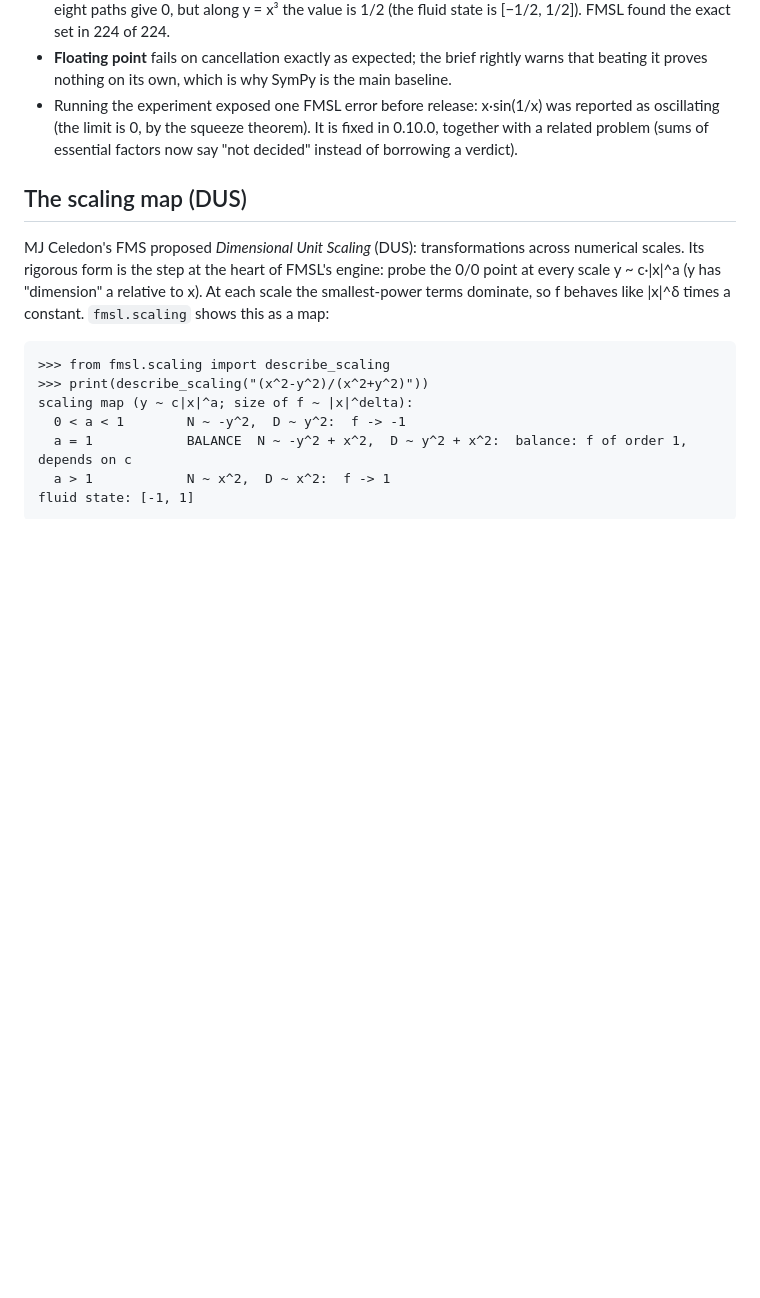
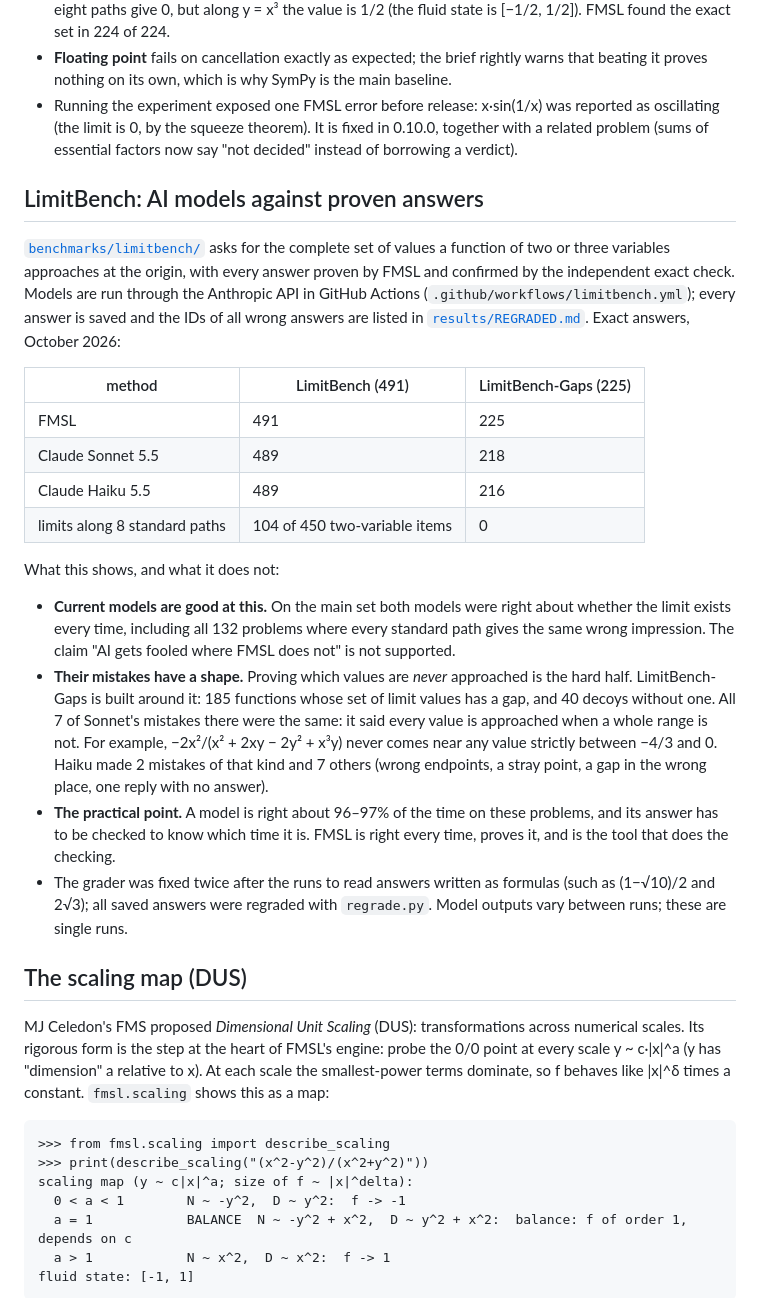
Before and after one commit to dazbuddies-sketch/fmsl, a Markdown page: README.md, the part around the change. Rendered like a GitHub page; blank space fills up the shorter version.

Commit message:
README and paper: LimitBench results (main and gaps sets)
Co-Authored-By: Claude Opus 5.5 <noreply@anthropic.com>
Claude-Session: https://claude.ai/code/session_01HtV8vrBrnLJDgzY5KKcC15

```diff
--- a/README.md
+++ b/README.md
@@ -427,6 +427,40 @@ What this shows, and what it does not:
   oscillating (the limit is 0, by the squeeze theorem). It is fixed in 0.10.0, together with a
   related problem (sums of essential factors now say "not decided" instead of borrowing a verdict).
 
+## LimitBench: AI models against proven answers
+
+[`benchmarks/limitbench/`](benchmarks/limitbench/) asks for the complete set of values a function
+of two or three variables approaches at the origin, with every answer proven by FMSL and confirmed
+by the independent exact check. Models are run through the Anthropic API in GitHub Actions
+(`.github/workflows/limitbench.yml`); every answer is saved and the IDs of all wrong answers are
+listed in [`results/REGRADED.md`](benchmarks/limitbench/results/REGRADED.md). Exact answers,
+October 2026:
+
+| method | LimitBench (491) | LimitBench-Gaps (225) |
+|---|---|---|
+| FMSL | 491 | 225 |
+| Claude Sonnet 5.5 | 489 | 218 |
+| Claude Haiku 5.5 | 489 | 216 |
+| limits along 8 standard paths | 104 of 450 two-variable items | 0 |
+
+What this shows, and what it does not:
+
+* **Current models are good at this.** On the main set both models were right about whether the
+  limit exists every time, including all 132 problems where every standard path gives the same
+  wrong impression. The claim "AI gets fooled where FMSL does not" is not supported.
+* **Their mistakes have a shape.** Proving which values are *never* approached is the hard half.
+  LimitBench-Gaps is built around it: 185 functions whose set of limit values has a gap, and 40
+  decoys without one. All 7 of Sonnet's mistakes there were the same: it said every value is
+  approached when a whole range is not. For example, −2x²/(x² + 2xy − 2y² + x³y) never comes
+  near any value strictly between −4/3 and 0. Haiku made 2 mistakes of that kind and 7 others
+  (wrong endpoints, a stray point, a gap in the wrong place, one reply with no answer).
+* **The practical point.** A model is right about 96–97% of the time on these problems, and its
+  answer has to be checked to know which time it is. FMSL is right every time, proves it, and
+  is the tool that does the checking.
+* The grader was fixed twice after the runs to read answers written as formulas (such as
+  (1−√10)/2 and 2√3); all saved answers were regraded with `regrade.py`. Model outputs vary
+  between runs; these are single runs.
+
 ## The scaling map (DUS)
 
 MJ Celedon's FMS proposed *Dimensional Unit Scaling* (DUS): transformations across numerical
```
Also changed, not shown: paper/paper.md (+4 -1 lines).
